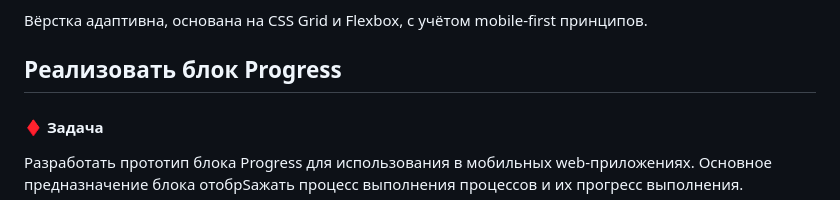
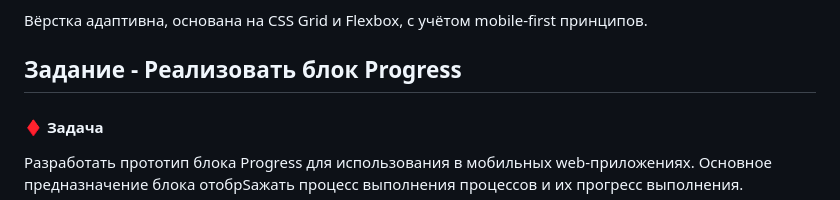
Before and after one commit to igorft3/ozonTest, a Markdown page: readme.md, the part around the change. Drawn GitHub-style.

```diff
--- a/readme.md
+++ b/readme.md
@@ -18,7 +18,7 @@
 
 Вёрстка адаптивна, основана на CSS Grid и Flexbox, с учётом mobile-first принципов.
 
-## Реализовать блок Progress
+## Задание - Реализовать блок Progress
 
 #### ♦ Задача
 
```
